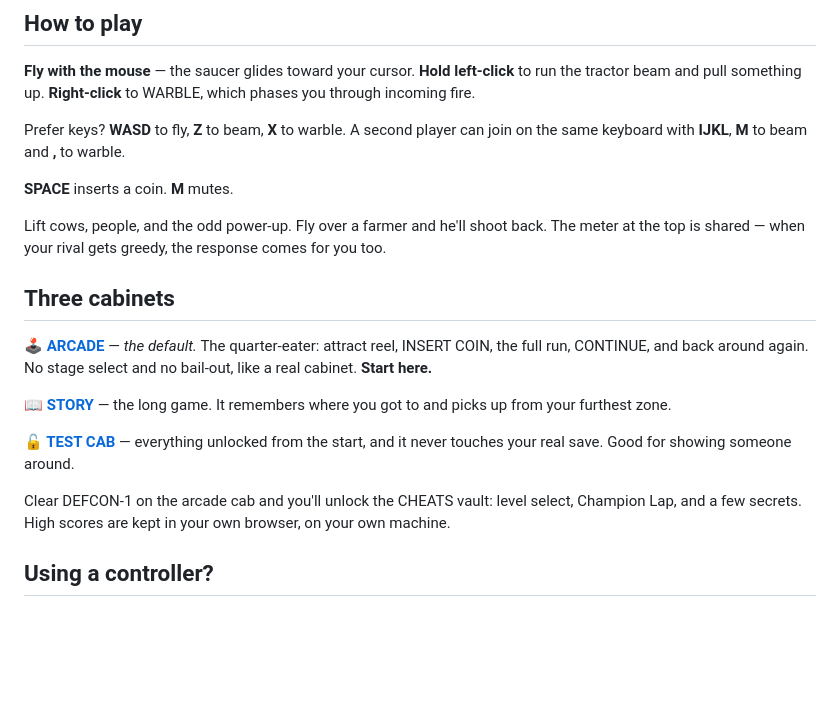
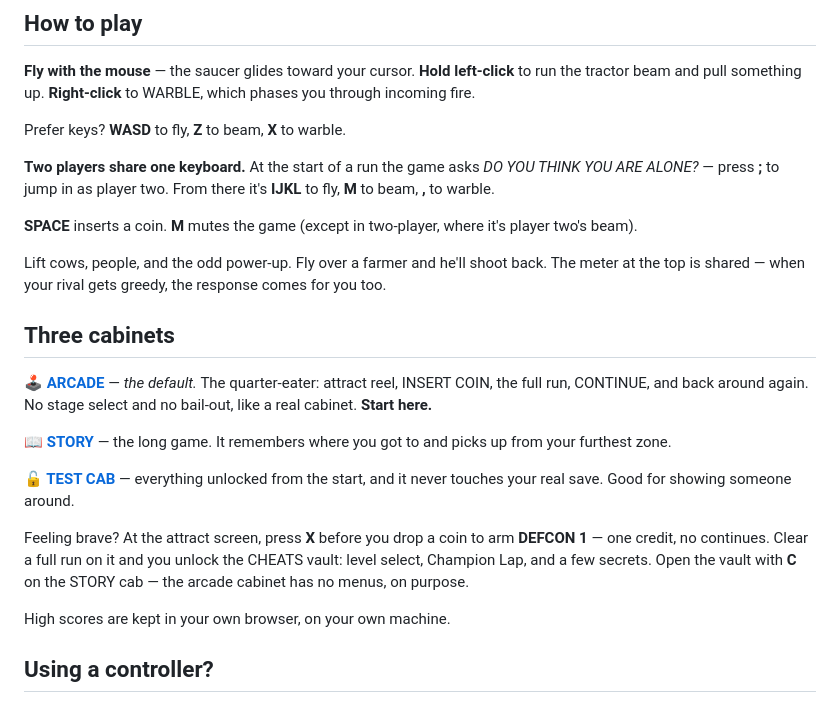
Before and after one commit to anderspartnersck/suck-up, a Markdown page: README.md, the part around the change. Rendered like a GitHub page; blank space fills up the shorter version.

Commit message:
README: fix two instructions that would have left players stuck
Re-checked every claim against the engine instead of proofreading the prose, and
two were wrong in a way a player would actually hit:

- P2 JOIN key. The page said a second player joins with M. M is P2's beam once
  they are IN; the key that joins at the DO YOU THINK YOU ARE ALONE? prompt is
  ';' (the game draws "PLAYER 2 - BEAM ( ; ) TO JOIN"). Pressing M there does
  nothing, so two-player was effectively undocumented.
- CHEATS vault. The page said clear DEFCON-1 on the arcade cab and you unlock
  the vault, which reads as "and then use it there". You can EARN it in arcade
  (SAVE.cheats is set on the clear) but the key that OPENS it is gated on
  !ARCADE -- so on our new arcade-default site there is no way in. Now says to
  open it with C on the STORY cab, and adds how to arm DEFCON 1 in the first
  place (X at the attract screen), which was unactionable before.

Verified and left alone: mouse beam/warble are left-click and right-click; P1
WASD/Z/X; P2 IJKL/M/','; M mutes except during two-player; farmers really do
shoot (shoots:true); ?og never writes the save (persist() early-returns on OG).
All three cabinet links return 200.

Co-Authored-By: Claude Opus 5 (1M context) <noreply@anthropic.com>
Claude-Session: https://claude.ai/code/session_013A51QjMAe8cJKknBbeP23z

```diff
--- a/README.md
+++ b/README.md
@@ -35,10 +35,14 @@ score. The aliens never appear and their motives never matter.
 left-click** to run the tractor beam and pull something up. **Right-click** to
 WARBLE, which phases you through incoming fire.
 
-Prefer keys? **WASD** to fly, **Z** to beam, **X** to warble. A second player can
-join on the same keyboard with **IJKL**, **M** to beam and **,** to warble.
+Prefer keys? **WASD** to fly, **Z** to beam, **X** to warble.
 
-**SPACE** inserts a coin. **M** mutes.
+**Two players share one keyboard.** At the start of a run the game asks *DO YOU
+THINK YOU ARE ALONE?* — press **;** to jump in as player two. From there it's
+**IJKL** to fly, **M** to beam, **,** to warble.
+
+**SPACE** inserts a coin. **M** mutes the game (except in two-player, where it's
+player two's beam).
 
 Lift cows, people, and the odd power-up. Fly over a farmer and he'll shoot back.
 The meter at the top is shared — when your rival gets greedy, the response comes
@@ -58,9 +62,12 @@ game. It remembers where you got to and picks up from your furthest zone.
 unlocked from the start, and it never touches your real save. Good for showing
 someone around.
 
-Clear DEFCON-1 on the arcade cab and you'll unlock the CHEATS vault: level
-select, Champion Lap, and a few secrets. High scores are kept in your own
-browser, on your own machine.
+Feeling brave? At the attract screen, press **X** before you drop a coin to arm
+**DEFCON 1** — one credit, no continues. Clear a full run on it and you unlock
+the CHEATS vault: level select, Champion Lap, and a few secrets. Open the vault
+with **C** on the STORY cab — the arcade cabinet has no menus, on purpose.
+
+High scores are kept in your own browser, on your own machine.
 
 ## Using a controller?
 
```
